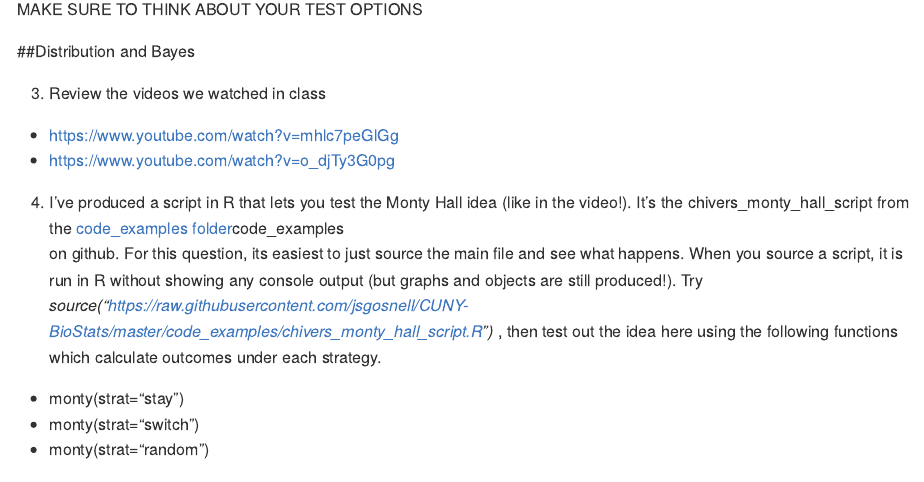
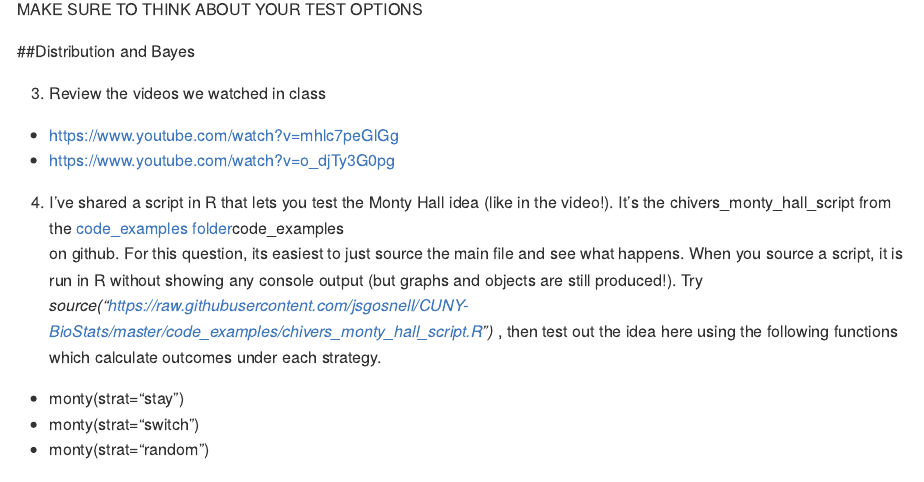
Before and after one commit to jsgosnell/Starter_code, an R Markdown document (3. Hypothesis testing and binomials/3._Introduction_to_hypothesis_testing_via_binomial_test.Rmd): the page in a window 1100 px wide, from 940 px down. The pictures show the output file 3. Hypothesis testing and binomials/3._Introduction_to_hypothesis_testing_via_binomial_test.md that the author committed with the source, drawn offline in the style of GitHub.

Commit message:
updating text

```diff
--- a/3. Hypothesis testing and binomials/3._Introduction_to_hypothesis_testing_via_binomial_test.Rmd
+++ b/3. Hypothesis testing and binomials/3._Introduction_to_hypothesis_testing_via_binomial_test.Rmd
@@ -52,7 +52,7 @@ MAKE SURE TO THINK ABOUT YOUR TEST OPTIONS
 * https://www.youtube.com/watch?v=mhlc7peGlGg
 * https://www.youtube.com/watch?v=o_djTy3G0pg
 
-4. I've produced a script in R that lets you test the Monty Hall idea (like in
+4. I've shared a script in R that lets you test the Monty Hall idea (like in
 the video!).  It's the chivers_monty_hall_script from the
 [code_examples folder](https://github.com/jsgosnell/CUNY-BioStats/tree/master/code_examples)code_examples
 on github.  For this question, its easiest to just source the main file and see what happens.
```
Also changed, not shown: 3. Hypothesis testing and binomials/3._Introduction_to_hypothesis_testing_via_binomial_test.md.
